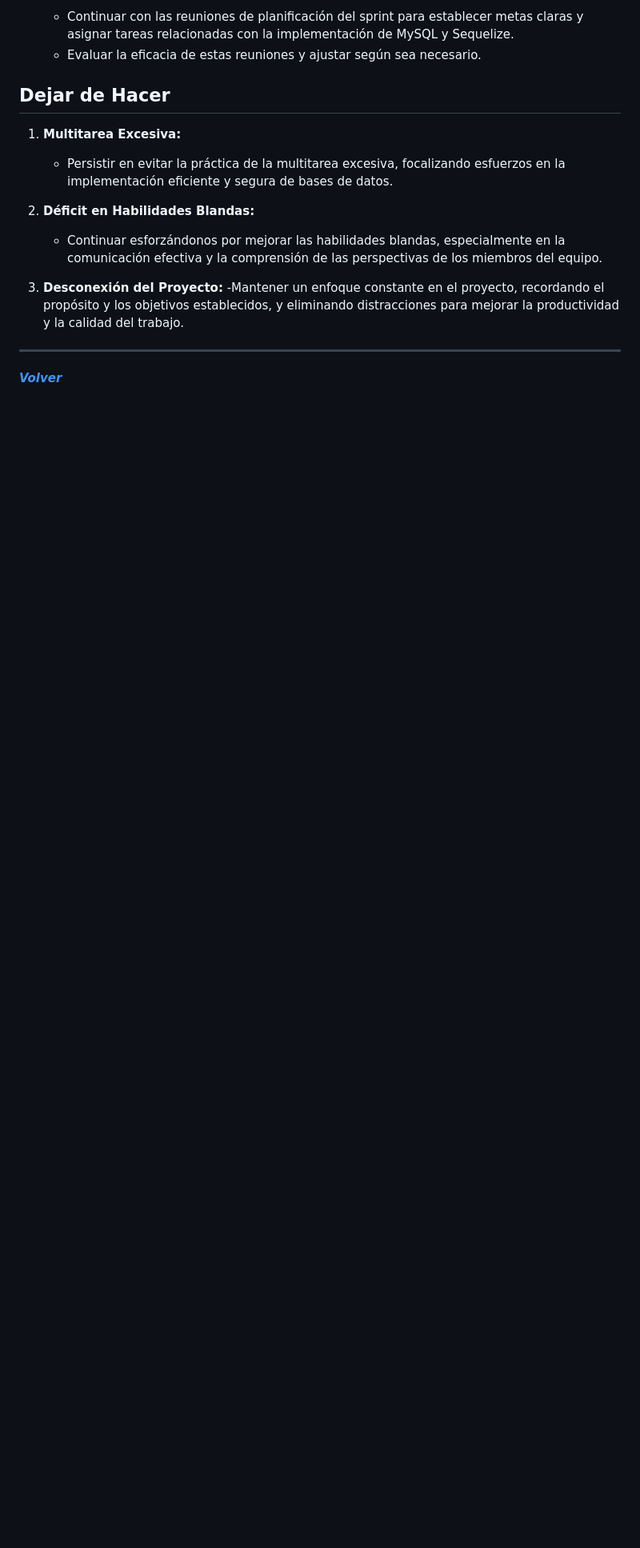
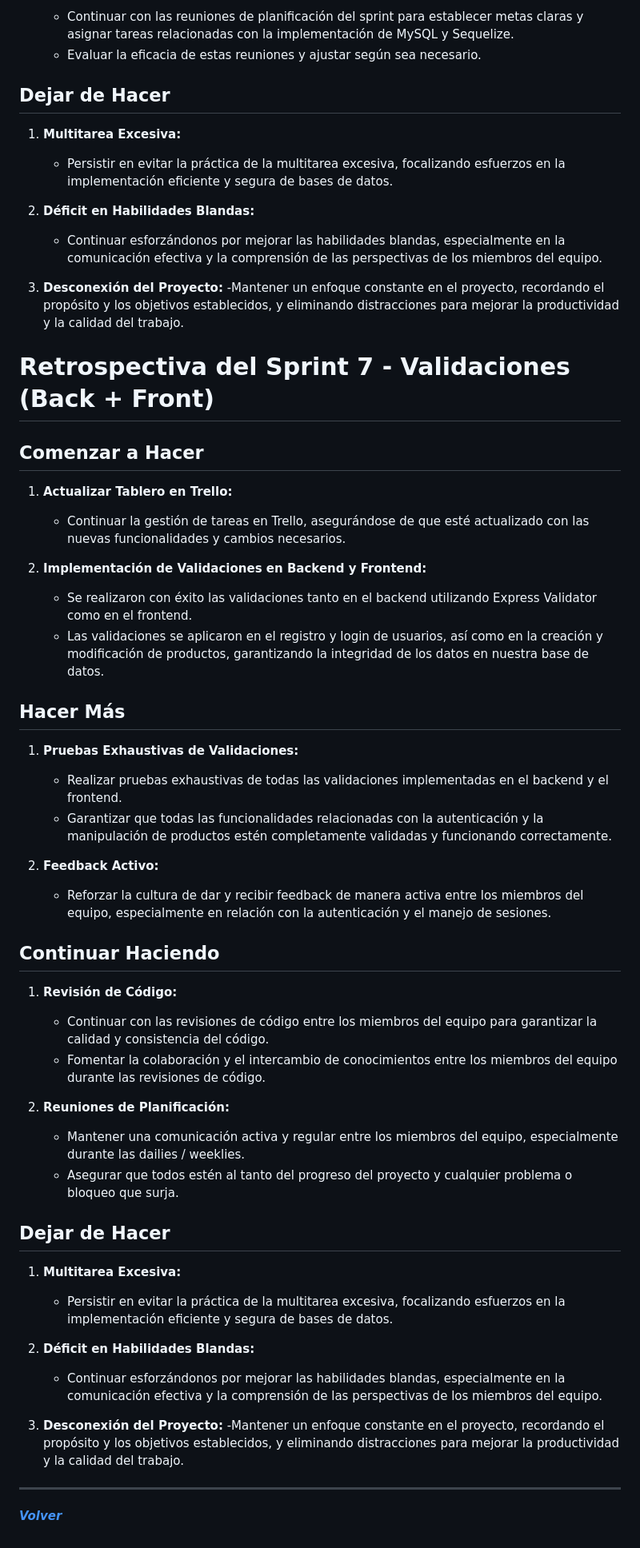
Before and after one commit to DovekArt/grupo_5_Kuntur_Style, a Markdown page: RETRO.md, the part around the change. Shown: that part at 80% size. Rendered like a GitHub page; blank space fills up the shorter version.

Commit message:
Retro Sprint 7 - Validaciones

```diff
--- a/RETRO.md
+++ b/RETRO.md
@@ -349,6 +349,47 @@
 
 
 
+# Retrospectiva del Sprint 7 - Validaciones (Back + Front)
+
+## Comenzar a Hacer
+
+1. **Actualizar Tablero en Trello:**
+   - Continuar la gestión de tareas en Trello, asegurándose de que esté actualizado con las nuevas funcionalidades y cambios necesarios.
+
+2. **Implementación de Validaciones en Backend y Frontend:**
+   - Se realizaron con éxito las validaciones tanto en el backend utilizando Express Validator como en el frontend.
+   - Las validaciones se aplicaron en el registro y login de usuarios, así como en la creación y modificación de productos, garantizando la integridad de los datos en nuestra base de datos.
+
+## Hacer Más
+
+1. **Pruebas Exhaustivas de Validaciones:**
+   - Realizar pruebas exhaustivas de todas las validaciones implementadas en el backend y el frontend.
+   - Garantizar que todas las funcionalidades relacionadas con la autenticación y la manipulación de productos estén completamente validadas y funcionando correctamente.
+
+2. **Feedback Activo:**
+   - Reforzar la cultura de dar y recibir feedback de manera activa entre los miembros del equipo, especialmente en relación con la autenticación y el manejo de sesiones.
+
+## Continuar Haciendo
+
+1. **Revisión de Código:**
+   - Continuar con las revisiones de código entre los miembros del equipo para garantizar la calidad y consistencia del código.
+   - Fomentar la colaboración y el intercambio de conocimientos entre los miembros del equipo durante las revisiones de código.
+
+2. **Reuniones de Planificación:**
+   - Mantener una comunicación activa y regular entre los miembros del equipo, especialmente durante las dailies / weeklies.
+   - Asegurar que todos estén al tanto del progreso del proyecto y cualquier problema o bloqueo que surja.
+
+## Dejar de Hacer
+
+1. **Multitarea Excesiva:**
+   - Persistir en evitar la práctica de la multitarea excesiva, focalizando esfuerzos en la implementación eficiente y segura de bases de datos.
+
+2. **Déficit en Habilidades Blandas:**
+   - Continuar esforzándonos por mejorar las habilidades blandas, especialmente en la comunicación efectiva y la comprensión de las perspectivas de los miembros del equipo.
+
+3. **Desconexión del Proyecto:**
+   -Mantener un enfoque constante en el proyecto, recordando el propósito y los objetivos establecidos, y eliminando distracciones para mejorar la productividad y la calidad del trabajo.
+
 ---------------------
 
 [***Volver***](https://github.com/DovekArt/grupo_5_Kuntur_Style)
```
